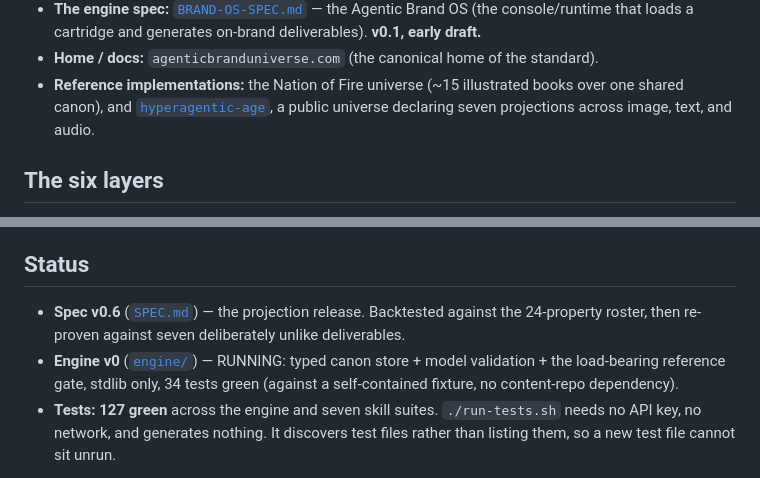
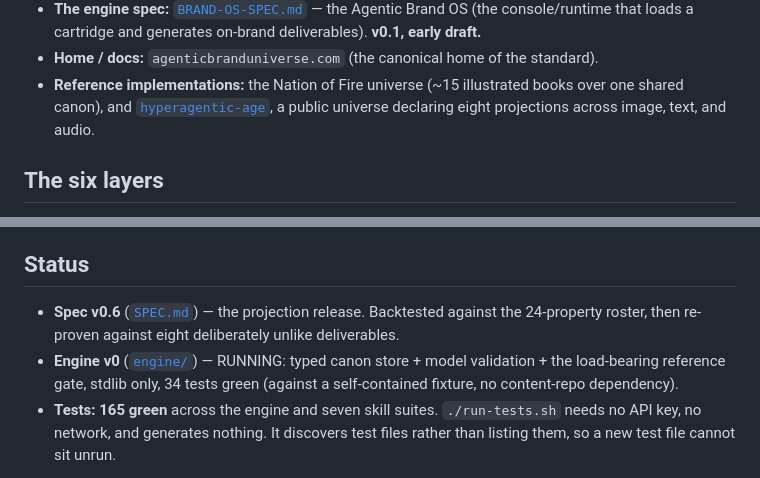
Before and after one commit to garysheng/agentic-brand-universe, a Markdown page: README.md, 2 parts joined by grey strips. Drawn GitHub-style.

```diff
--- a/README.md
+++ b/README.md
@@ -14,7 +14,7 @@ rendered from.
 - **Home / docs:** `agenticbranduniverse.com` (the canonical home of the standard).
 - **Reference implementations:** the Nation of Fire universe (~15 illustrated books over one shared
   canon), and [`hyperagentic-age`](https://github.com/garysheng/hyperagentic-age), a public universe
-  declaring seven projections across image, text, and audio.
+  declaring eight projections across image, text, and audio.
 
 ## The six layers
 
@@ -31,11 +31,11 @@ thank-you card rather than only a story. See [ARCHITECTURE.md](./docs/ARCHITECTU
 ## Status
 
 - **Spec v0.6** ([`SPEC.md`](./SPEC.md)) — the projection release. Backtested against the 24-property
-  roster, then re-proven against seven deliberately unlike deliverables.
+  roster, then re-proven against eight deliberately unlike deliverables.
 - **Engine v0** ([`engine/`](./engine/)) — RUNNING: typed canon store + model validation + the
   load-bearing reference gate, stdlib only, 34 tests green (against a self-contained fixture, no
   content-repo dependency).
-- **Tests: 127 green** across the engine and seven skill suites. `./run-tests.sh` needs no API key,
+- **Tests: 165 green** across the engine and seven skill suites. `./run-tests.sh` needs no API key,
   no network, and generates nothing. It discovers test files rather than listing them, so a new
   test file cannot sit unrun.
 
```
Also changed, not shown: docs/ARCHITECTURE.md (+23 -1 lines).
